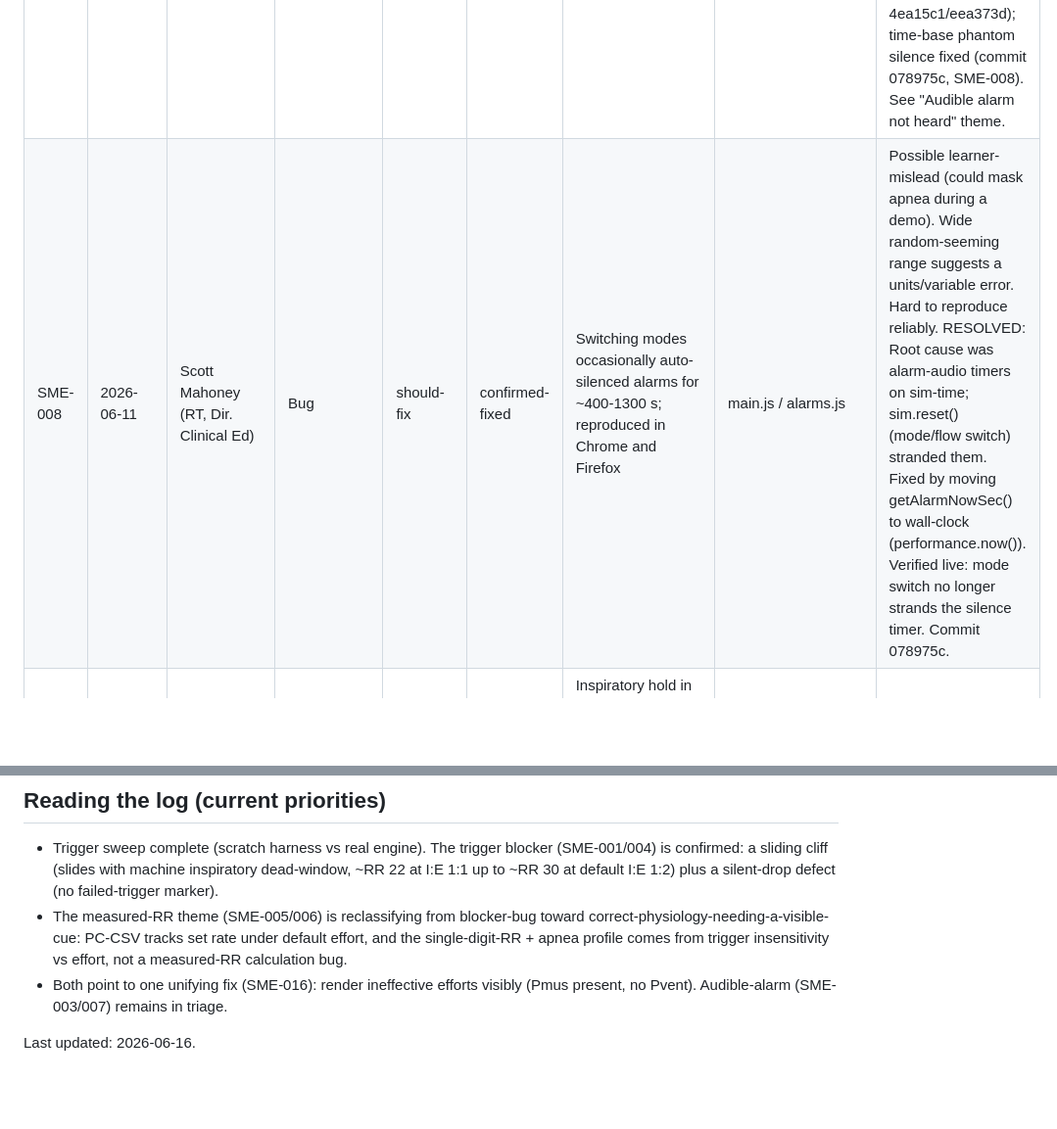
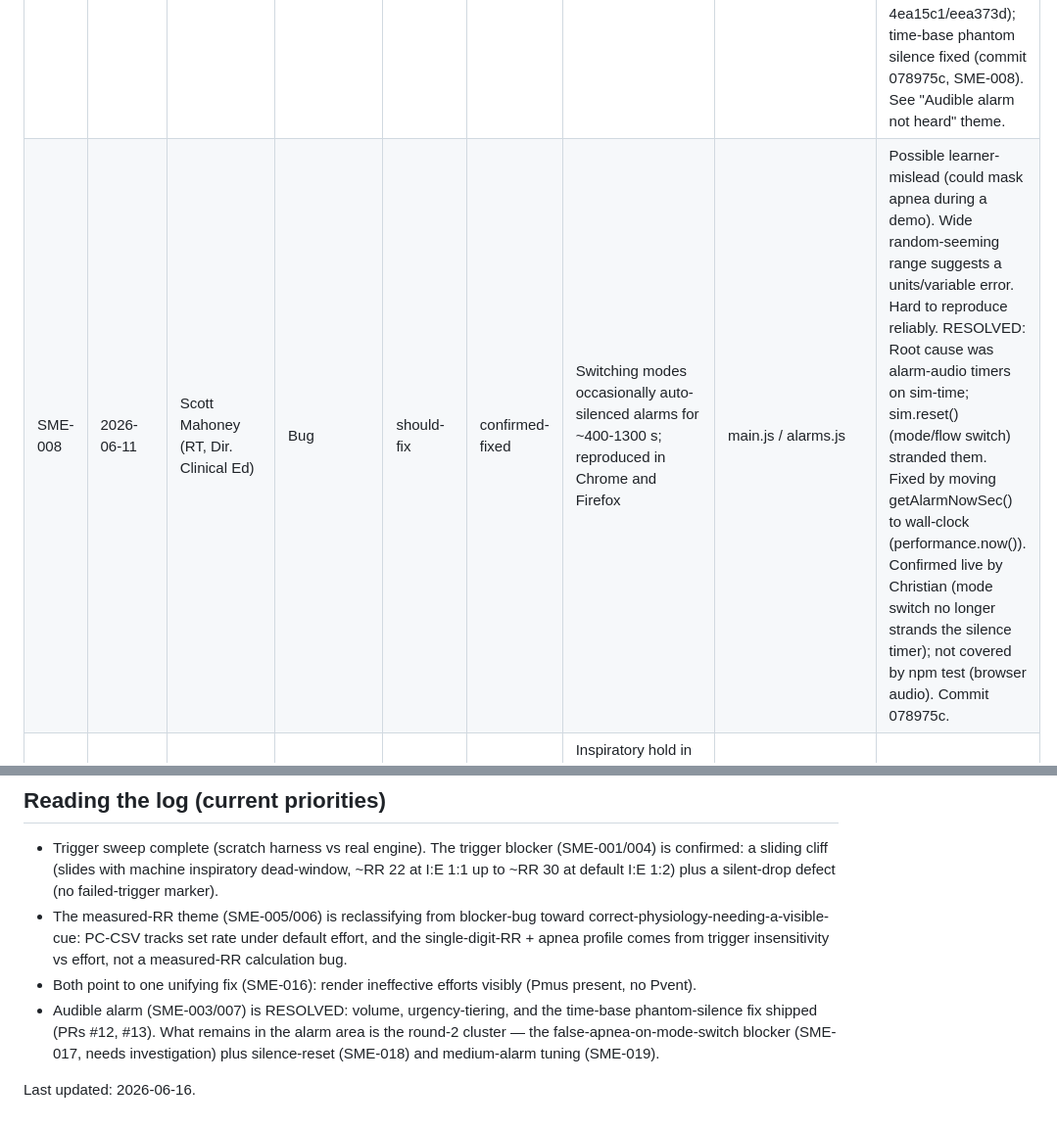
Before and after one commit to whoisjgalt84/vent-sim-mvp, a Markdown page: docs/sme-feedback-log.md, 2 parts joined by grey strips. Shown at 98% size. Rendered like a GitHub page; blank space fills up the shorter version.

Commit message:
docs: fix stale triage line + clarify SME-008 live-verification attribution
Co-Authored-By: Claude Fable 5 <noreply@anthropic.com>

```diff
--- a/docs/sme-feedback-log.md
+++ b/docs/sme-feedback-log.md
@@ -53,7 +53,7 @@ Where the change would likely live, so we can gauge review risk early:
 | SME-005 | 2026-06-11 | Andrea Ritz (RN, 11+ yr) | Bug | blocker | confirmed | PC-CSV with patient RR set to 35: apnea alarm fired AND monitor displayed RR as 6 instead of ~35 | simulation.js / main.js (measured RR in spontaneous mode) | Likely related to trigger-drop bug since PC-CSV breaths are all patient-triggered. Reviewer expected measured RR near 35 and no apnea. |
 | SME-006 | 2026-06-11 | Karen LaRoche & Sarah Malyon (Clinical Specialists, RT, 30+/15+) | Bug | blocker | confirmed | Measured rate did not match patient rate in spontaneous mode | simulation.js / main.js (measured RR) | Second report of the measured-RR-in-spontaneous-mode defect (with SME-005). Screenshot in email. |
 | SME-007 | 2026-06-11 | Rebecca Downs (RN, Sim Educator, 16 yr) | Bug | blocker | done | Triggered high-pressure alarm visually but no audible alarm | alarm-audio.js / main.js | Corroborates SME-003. Reviewer flagged possible user error. Diagnose before confirming. RESOLVED (real defect, not user error): volume raised + urgency-tiered tones added (PR #12, commit 4ea15c1/eea373d); time-base phantom silence fixed (commit 078975c, SME-008). See "Audible alarm not heard" theme. |
-| SME-008 | 2026-06-11 | Scott Mahoney (RT, Dir. Clinical Ed) | Bug | should-fix | confirmed-fixed | Switching modes occasionally auto-silenced alarms for ~400-1300 s; reproduced in Chrome and Firefox | main.js / alarms.js | Possible learner-mislead (could mask apnea during a demo). Wide random-seeming range suggests a units/variable error. Hard to reproduce reliably. RESOLVED: Root cause was alarm-audio timers on sim-time; sim.reset() (mode/flow switch) stranded them. Fixed by moving getAlarmNowSec() to wall-clock (performance.now()). Verified live: mode switch no longer strands the silence timer. Commit 078975c. |
+| SME-008 | 2026-06-11 | Scott Mahoney (RT, Dir. Clinical Ed) | Bug | should-fix | confirmed-fixed | Switching modes occasionally auto-silenced alarms for ~400-1300 s; reproduced in Chrome and Firefox | main.js / alarms.js | Possible learner-mislead (could mask apnea during a demo). Wide random-seeming range suggests a units/variable error. Hard to reproduce reliably. RESOLVED: Root cause was alarm-audio timers on sim-time; sim.reset() (mode/flow switch) stranded them. Fixed by moving getAlarmNowSec() to wall-clock (performance.now()). Confirmed live by Christian (mode switch no longer strands the silence timer); not covered by npm test (browser audio). Commit 078975c. |
 | SME-009 | 2026-06-11 | Denis C (CHSOS) | Bug | should-fix | confirmed | Inspiratory hold in PC-CSV will not release after activation; VC-CMV and PC-CMV release correctly | simulation.js / main.js (hold logic, PC-CSV path) | Mode-specific, cleanly reproducible. |
 | SME-010 | 2026-06-11 | Denis C (CHSOS) + Scott Mahoney | Usability | should-fix | confirmed | Trigger pressure slider too short/coarse (jumps 0.5 to 5.0, little precision); especially small in PC-CSV | main.js / style.css | Two reporters. |
 | SME-011 | 2026-06-11 | Joel (RT educator) | Usability | nice-to-have | new | Set vs. measured parameters are intermixed; should be grouped like a real vent screen (set together, measured together) | main.js / style.css | Greg touched on this too. |
@@ -87,6 +87,11 @@ Where the change would likely live, so we can gauge review risk early:
   effort, and the single-digit-RR + apnea profile comes from trigger
   insensitivity vs effort, not a measured-RR calculation bug.
 - Both point to one unifying fix (SME-016): render ineffective efforts visibly
-  (Pmus present, no Pvent). Audible-alarm (SME-003/007) remains in triage.
+  (Pmus present, no Pvent).
+- Audible alarm (SME-003/007) is RESOLVED: volume, urgency-tiering, and the
+  time-base phantom-silence fix shipped (PRs #12, #13). What remains in the alarm
+  area is the round-2 cluster — the false-apnea-on-mode-switch blocker (SME-017,
+  needs investigation) plus silence-reset (SME-018) and medium-alarm tuning
+  (SME-019).
 
 Last updated: 2026-06-16.
```
